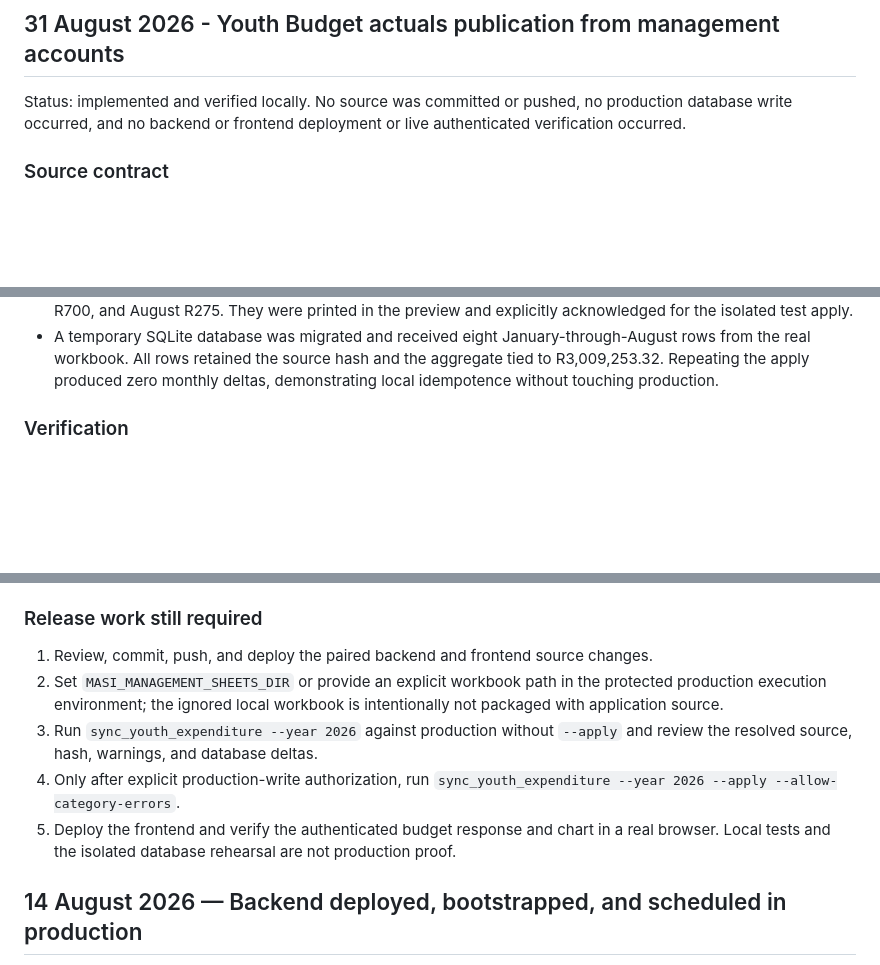
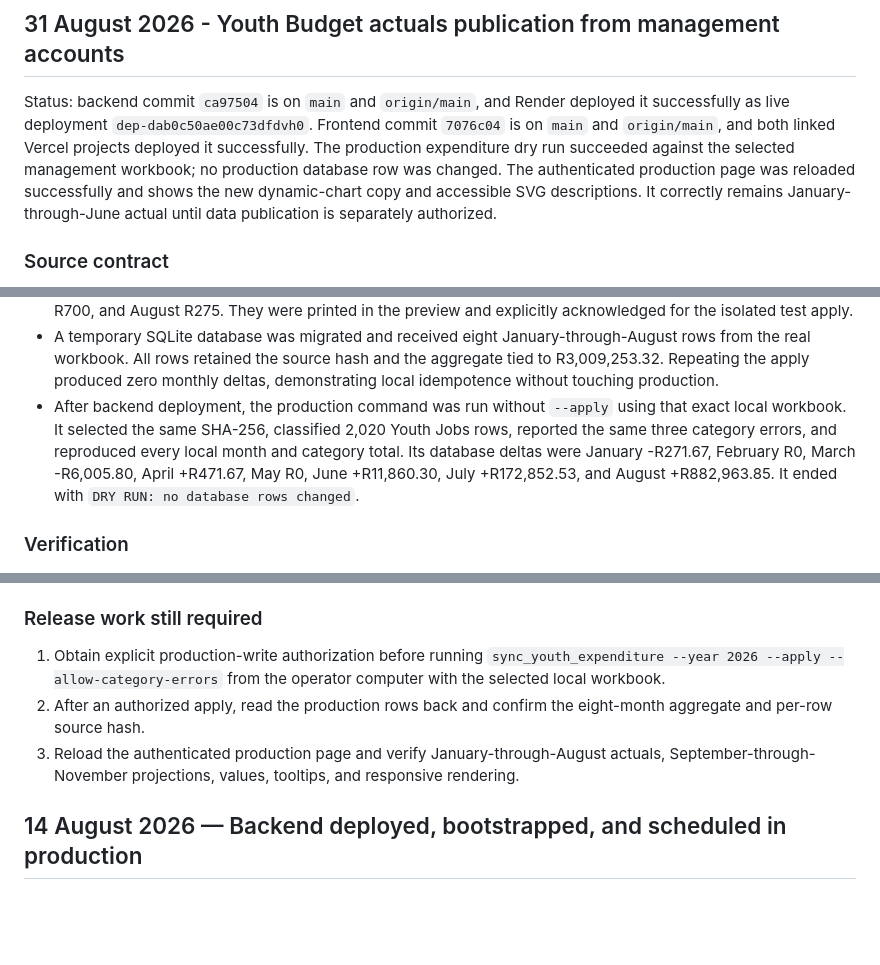
Before and after one commit to JimMcKeown17/masi-website-main, a Markdown page: documentation/build-log.md, 3 parts joined by grey strips. Rendered like a GitHub page; blank space fills up the shorter version.

Commit message:
docs: record youth budget deployment dry run

```diff
--- a/documentation/build-log.md
+++ b/documentation/build-log.md
@@ -6,9 +6,14 @@ This is the project-level implementation and release log for the Django reposito
 
 ## 31 August 2026 - Youth Budget actuals publication from management accounts
 
-Status: implemented and verified locally. No source was committed or pushed, no
-production database write occurred, and no backend or frontend deployment or live
-authenticated verification occurred.
+Status: backend commit `ca97504` is on `main` and `origin/main`, and Render deployed it
+successfully as live deployment `dep-dab0c50ae00c73dfdvh0`. Frontend commit `7076c04`
+is on `main` and `origin/main`, and both linked Vercel projects deployed it successfully.
+The production expenditure dry run succeeded against the selected management workbook;
+no production database row was changed. The authenticated production page was reloaded
+successfully and shows the new dynamic-chart copy and accessible SVG descriptions. It
+correctly remains January-through-June actual until data publication is separately
+authorized.
 
 ### Source contract
 
@@ -61,6 +66,12 @@ authenticated verification occurred.
   rows from the real workbook. All rows retained the source hash and the aggregate tied to
   R3,009,253.32. Repeating the apply produced zero monthly deltas, demonstrating local
   idempotence without touching production.
+- After backend deployment, the production command was run without `--apply` using that
+  exact local workbook. It selected the same SHA-256, classified 2,020 Youth Jobs rows,
+  reported the same three category errors, and reproduced every local month and category
+  total. Its database deltas were January -R271.67, February R0, March -R6,005.80,
+  April +R471.67, May R0, June +R11,860.30, July +R172,852.53, and August +R882,963.85.
+  It ended with `DRY RUN: no database rows changed`.
 
 ### Verification
 
@@ -78,16 +89,13 @@ authenticated verification occurred.
 
 ### Release work still required
 
-1. Review, commit, push, and deploy the paired backend and frontend source changes.
-2. Set `MASI_MANAGEMENT_SHEETS_DIR` or provide an explicit workbook path in the protected
-   production execution environment; the ignored local workbook is intentionally not
-   packaged with application source.
-3. Run `sync_youth_expenditure --year 2026` against production without `--apply` and
-   review the resolved source, hash, warnings, and database deltas.
-4. Only after explicit production-write authorization, run
-   `sync_youth_expenditure --year 2026 --apply --allow-category-errors`.
-5. Deploy the frontend and verify the authenticated budget response and chart in a real
-   browser. Local tests and the isolated database rehearsal are not production proof.
+1. Obtain explicit production-write authorization before running
+   `sync_youth_expenditure --year 2026 --apply --allow-category-errors` from the operator
+   computer with the selected local workbook.
+2. After an authorized apply, read the production rows back and confirm the eight-month
+   aggregate and per-row source hash.
+3. Reload the authenticated production page and verify January-through-August actuals,
+   September-through-November projections, values, tooltips, and responsive rendering.
 
 ## 14 August 2026 — Backend deployed, bootstrapped, and scheduled in production
 
```
